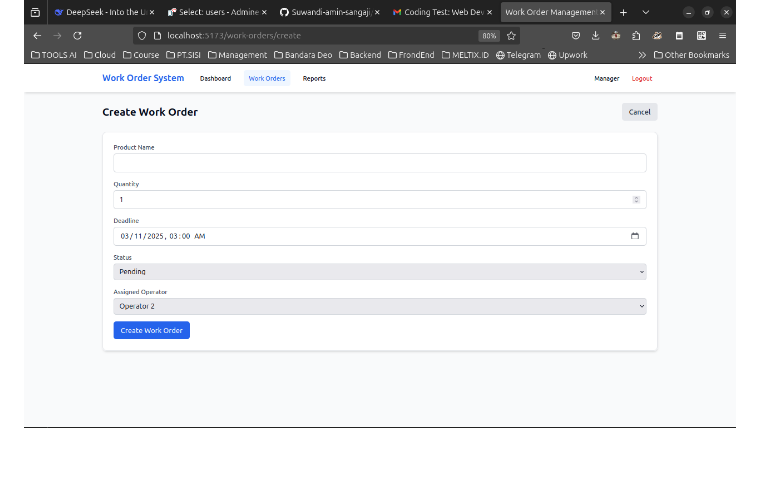
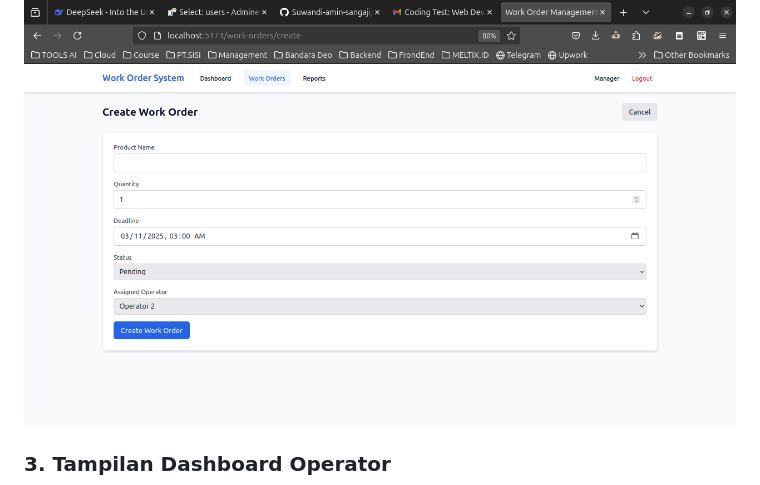
Before and after one commit to Suwandi-amin-sangaji/Test-Koding-Work-Order-Managements, a Markdown page: README.md, the part around the change. GitHub-like rendering; blank space fills up the shorter version.

Commit message:
Update README.md
update lagi

```diff
--- a/README.md
+++ b/README.md
@@ -20,6 +20,7 @@ Berikut adalah beberapa tampilan dari aplikasi:
 ![Tampilan](https://github.com/Suwandi-amin-sangaji/Test-Koding-Work-Order-Managements/blob/main/screnshoot/5.png?raw=true)
 
 ![Tampilan](https://github.com/Suwandi-amin-sangaji/Test-Koding-Work-Order-Managements/blob/main/screnshoot/6.png?raw=true)
+### 3. Tampilan Dashboard Operator
 ![Tampilan](https://github.com/Suwandi-amin-sangaji/Test-Koding-Work-Order-Managements/blob/main/screnshoot/7.png?raw=true)
 ![Tampilan](https://github.com/Suwandi-amin-sangaji/Test-Koding-Work-Order-Managements/blob/main/screnshoot/8.png?raw=true)
 
```
